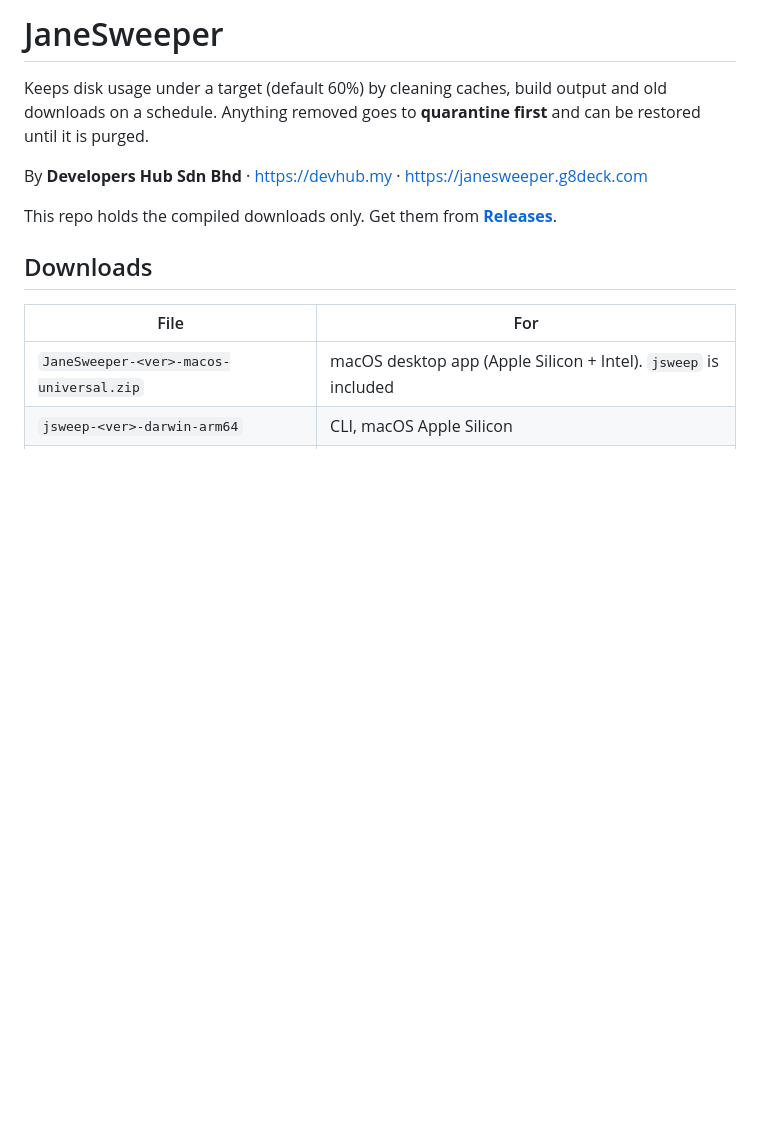
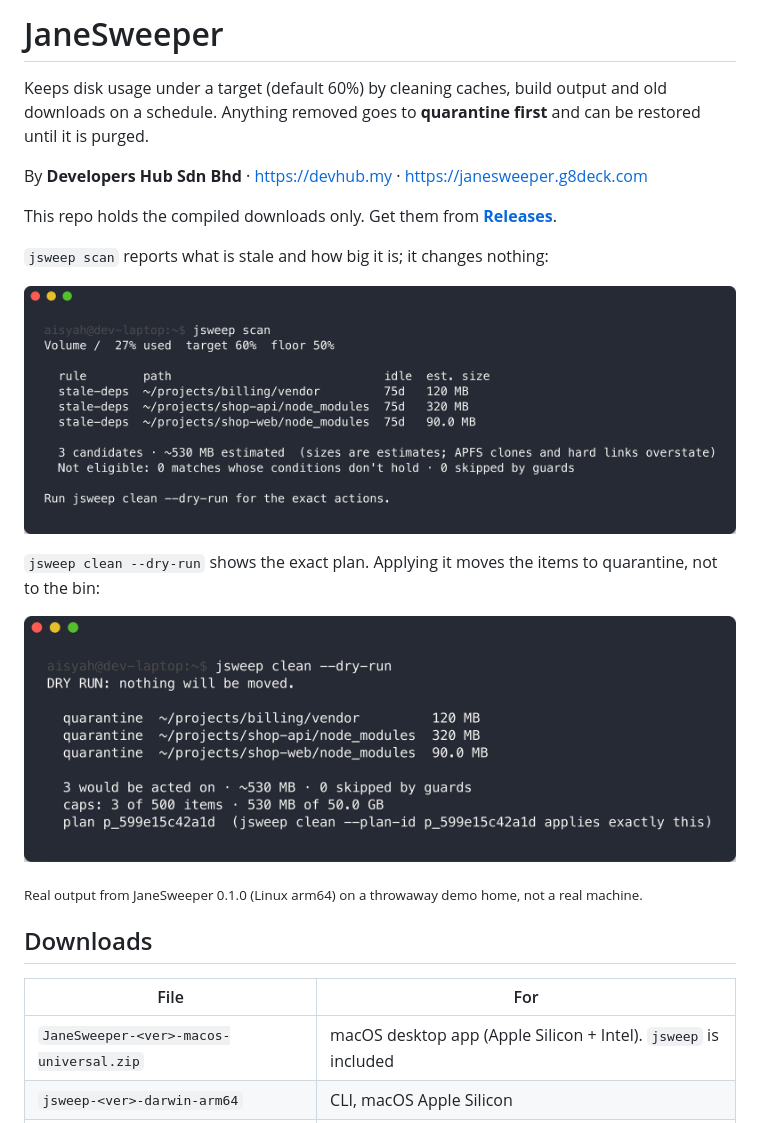
Before and after one commit to developers-hub-my/janesweeper, a Markdown page: README.md, the part around the change. Rendered like a GitHub page; pictures changed too: docs/jsweep-dry.png (added), docs/jsweep-scan.png (added); blank space fills up the shorter version.

Commit message:
README: screenshots of real CLI output from a demo host
Co-Authored-By: Claude Opus 5.5 <noreply@anthropic.com>

```diff
--- a/README.md
+++ b/README.md
@@ -6,6 +6,16 @@ Anything removed goes to **quarantine first** and can be restored until it is pu
 By **Developers Hub Sdn Bhd** · https://devhub.my · https://janesweeper.g8deck.com
 
 This repo holds the compiled downloads only. Get them from **[Releases](https://github.com/developers-hub-my/janesweeper/releases/latest)**.
+
+`jsweep scan` reports what is stale and how big it is; it changes nothing:
+
+![jsweep scan listing stale node_modules and vendor folders with idle days and estimated size](docs/jsweep-scan.png)
+
+`jsweep clean --dry-run` shows the exact plan. Applying it moves the items to quarantine, not to the bin:
+
+![jsweep clean --dry-run showing three folders to quarantine, the size cap and a plan id](docs/jsweep-dry.png)
+
+<sub>Real output from JaneSweeper 0.1.0 (Linux arm64) on a throwaway demo home, not a real machine.</sub>
 
 ## Downloads
 
```
